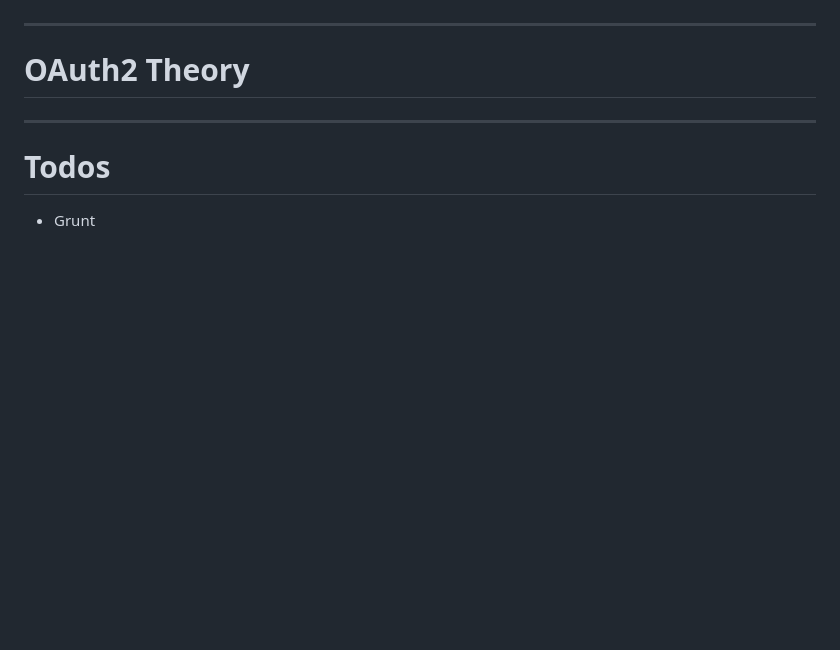
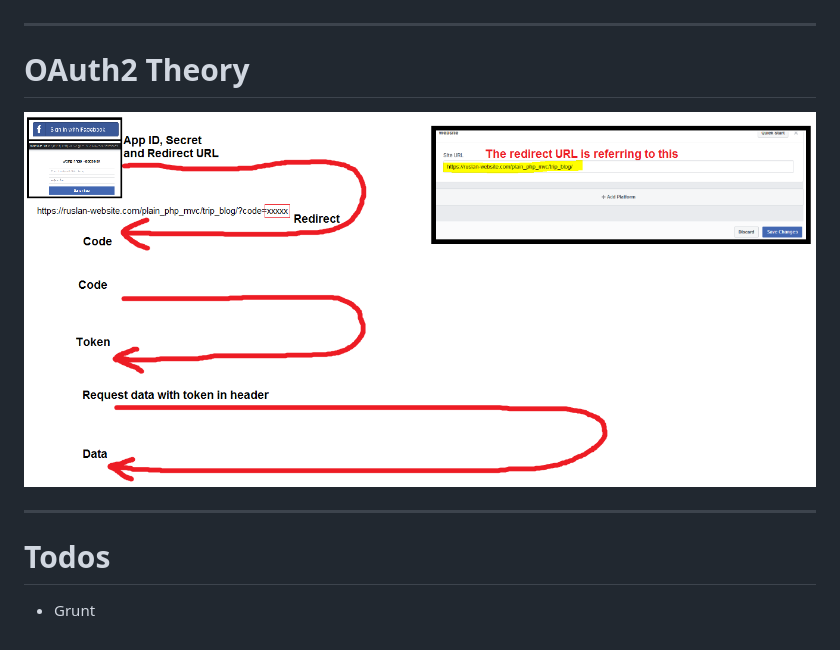
Before and after one commit to atabegruslan/Trip-Blog-Plain-PHP-MVC, a Markdown page: README.md, the part around the change. Rendered like a GitHub page; pictures changed too: Illustrations/Oauth.png (added); blank space fills up the shorter version.

```diff
--- a/README.md
+++ b/README.md
@@ -71,6 +71,8 @@ https://gruntjs.com/plugins
 
 # OAuth2 Theory
 
+![](https://raw.githubusercontent.com/atabegruslan/Trip-Blog-Plain-PHP-MVC/master/Illustrations/Oauth.png)
+
 ---
 
 # Todos
```
